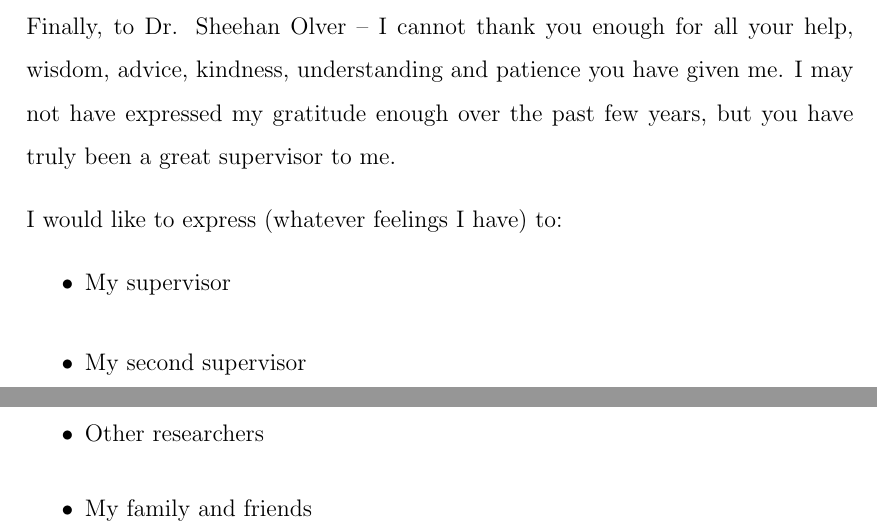
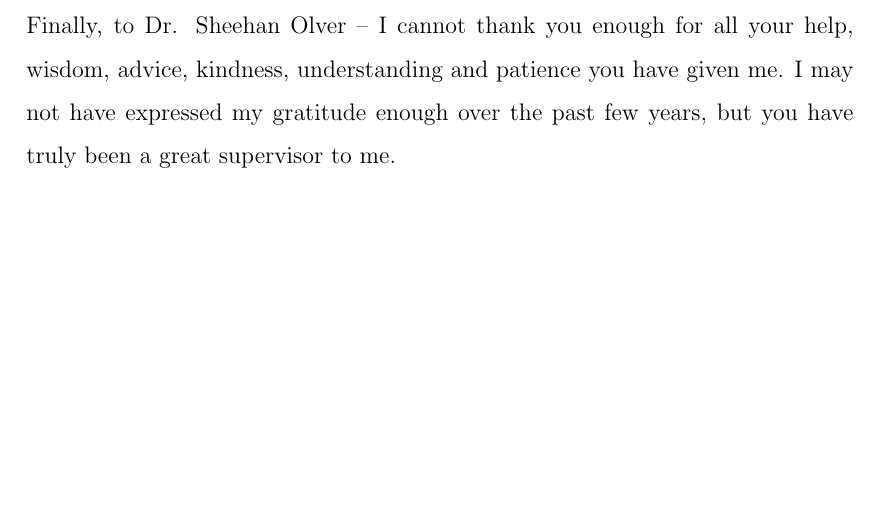
Before and after one commit to snowball13/project-phd, a LaTeX thesis (papers/thesis/full/thesis-ben-snowball.tex, which reads papers/thesis/full/acknowledgements/acknowledgements.tex): two parts of pages 9 and 10 of 197 before the commit and part of page 9 of 195 after it, the two joined at a grey line, cut so that both start at the same text, the shorter picture padded with empty space. Compiled offline with pdfLaTeX.

Commit message:
Pushing the pdf of thesis

```diff
--- a/papers/thesis/full/acknowledgements/acknowledgements.tex
+++ b/papers/thesis/full/acknowledgements/acknowledgements.tex
@@ -16,16 +16,16 @@ A special thanks goes to my partner Jessica for putting up with me and helping m
 Finally, to Dr. Sheehan Olver -- I cannot thank you enough for all your help, wisdom, advice, kindness, understanding and patience you have given me. I may not have expressed my gratitude enough over the past few years, but you have truly been a great supervisor to me.
 
 
-I would like to express (whatever feelings I have) to:
-
-\begin{itemize}
- \item My supervisor
- \vspace*{3mm}
- \item My second supervisor
- \vspace*{3mm}
- \item Other researchers
- \vspace*{3mm}
- \item My family and friends
-\end{itemize}
+%I would like to express (whatever feelings I have) to:
+%
+%\begin{itemize}
+% \item My supervisor
+% \vspace*{3mm}
+% \item My second supervisor
+% \vspace*{3mm}
+% \item Other researchers
+% \vspace*{3mm}
+% \item My family and friends
+%\end{itemize}
 
 \end{acknowledgements}
```
Also changed, not shown: papers/thesis/full/thesis-ben-snowball.pdf.
